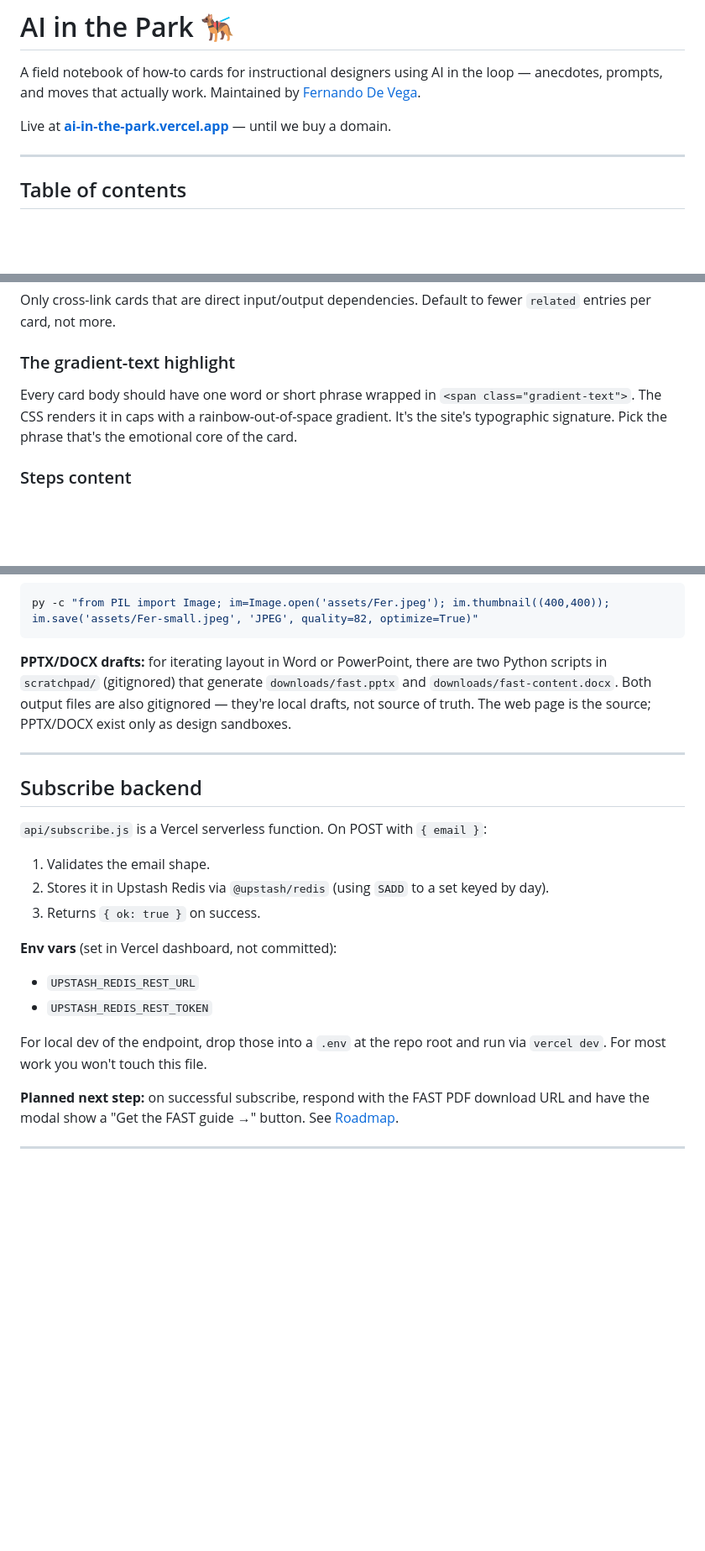
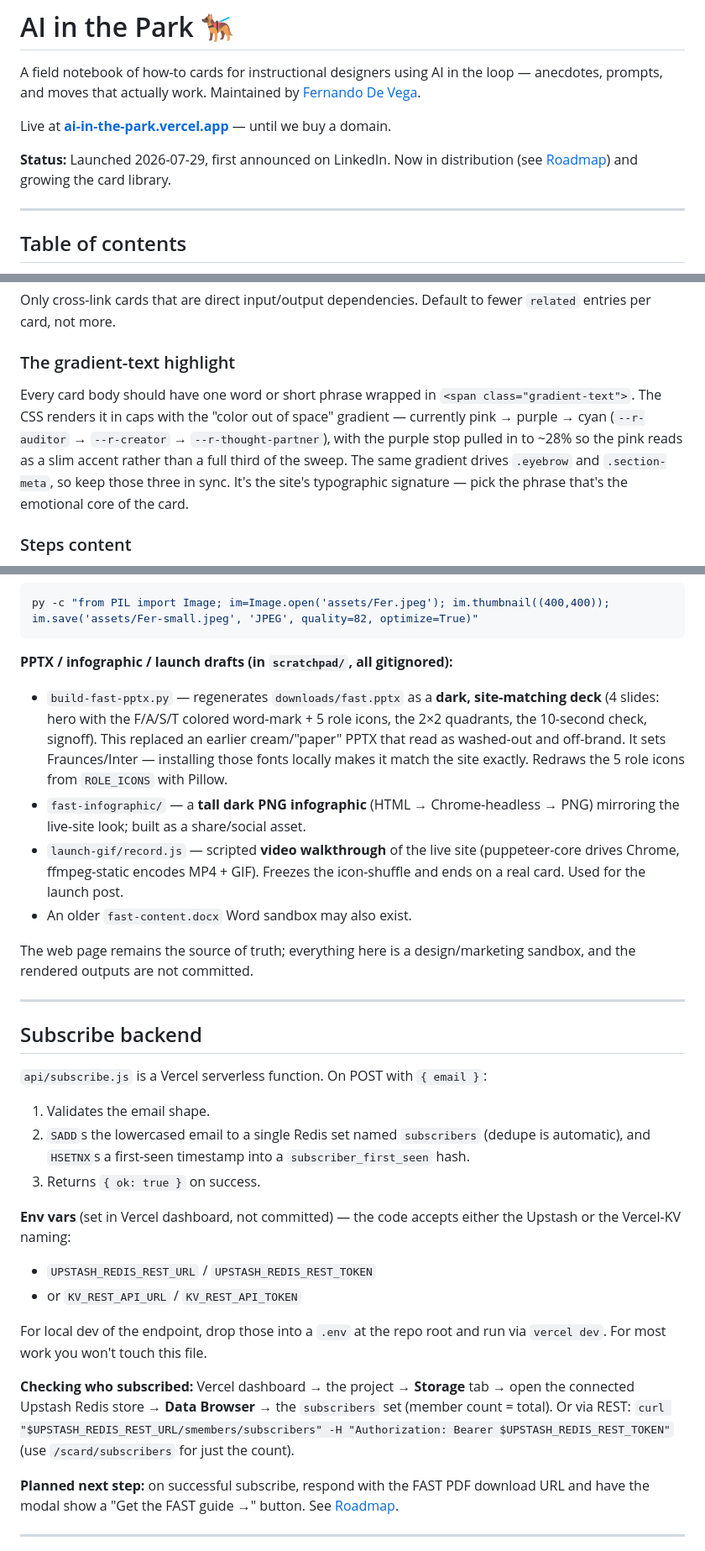
Before and after one commit to ferdevega/ai-in-the-park, a Markdown page: README.md, 3 parts joined by grey strips. Shown at 84% size. Rendered like a GitHub page; blank space fills up the shorter version.

````diff
--- a/README.md
+++ b/README.md
@@ -3,6 +3,8 @@
 A field notebook of how-to cards for instructional designers using AI in the loop — anecdotes, prompts, and moves that actually work. Maintained by [Fernando De Vega](https://www.linkedin.com/in/ferdevega/).
 
 Live at **[ai-in-the-park.vercel.app](https://ai-in-the-park.vercel.app)** — until we buy a domain.
+
+**Status:** Launched 2026-07-29, first announced on LinkedIn. Now in distribution (see [Roadmap](#roadmap--open-items)) and growing the card library.
 
 ---
 
@@ -223,7 +225,7 @@ When body prose refers to another card, don't drop an inline link. Say "listed b
 Only cross-link cards that are direct input/output dependencies. Default to fewer `related` entries per card, not more.
 
 ### The gradient-text highlight
-Every card body should have one word or short phrase wrapped in `<span class="gradient-text">`. The CSS renders it in caps with a rainbow-out-of-space gradient. It's the site's typographic signature. Pick the phrase that's the emotional core of the card.
+Every card body should have one word or short phrase wrapped in `<span class="gradient-text">`. The CSS renders it in caps with the "color out of space" gradient — currently pink → purple → cyan (`--r-auditor` → `--r-creator` → `--r-thought-partner`), with the purple stop pulled in to ~28% so the pink reads as a slim accent rather than a full third of the sweep. The same gradient drives `.eyebrow` and `.section-meta`, so keep those three in sync. It's the site's typographic signature — pick the phrase that's the emotional core of the card.
 
 ### Steps content
 No paste-only step. "Paste the prompt and run" is filler — either fold that into the previous step or skip it. Steps are for judgment moves, not mechanical ones.
@@ -298,7 +302,13 @@ Under the hood this runs Chrome headless against the deployed URL and prints to
 py -c "from PIL import Image; im=Image.open('assets/Fer.jpeg'); im.thumbnail((400,400)); im.save('assets/Fer-small.jpeg', 'JPEG', quality=82, optimize=True)"
 ```
 
-**PPTX/DOCX drafts:** for iterating layout in Word or PowerPoint, there are two Python scripts in `scratchpad/` (gitignored) that generate `downloads/fast.pptx` and `downloads/fast-content.docx`. Both output files are also gitignored — they're local drafts, not source of truth. The web page is the source; PPTX/DOCX exist only as design sandboxes.
+**PPTX / infographic / launch drafts (in `scratchpad/`, all gitignored):**
+- `build-fast-pptx.py` — regenerates `downloads/fast.pptx` as a **dark, site-matching deck** (4 slides: hero with the F/A/S/T colored word-mark + 5 role icons, the 2×2 quadrants, the 10-second check, signoff). This replaced an earlier cream/"paper" PPTX that read as washed-out and off-brand. It sets Fraunces/Inter — installing those fonts locally makes it match the site exactly. Redraws the 5 role icons from `ROLE_ICONS` with Pillow.
+- `fast-infographic/` — a **tall dark PNG infographic** (HTML → Chrome-headless → PNG) mirroring the live-site look; built as a share/social asset.
+- `launch-gif/record.js` — scripted **video walkthrough** of the live site (puppeteer-core drives Chrome, ffmpeg-static encodes MP4 + GIF). Freezes the icon-shuffle and ends on a real card. Used for the launch post.
+- An older `fast-content.docx` Word sandbox may also exist.
+
+The web page remains the source of truth; everything here is a design/marketing sandbox, and the rendered outputs are not committed.
 
 ---
 
@@ -306,14 +316,16 @@ py -c "from PIL import Image; im=Image.open('assets/Fer.jpeg'); im.thumbnail((40
 
 `api/subscribe.js` is a Vercel serverless function. On POST with `{ email }`:
 1. Validates the email shape.
-2. Stores it in Upstash Redis via `@upstash/redis` (using `SADD` to a set keyed by day).
+2. `SADD`s the lowercased email to a single Redis set named `subscribers` (dedupe is automatic), and `HSETNX`s a first-seen timestamp into a `subscriber_first_seen` hash.
 3. Returns `{ ok: true }` on success.
 
-**Env vars** (set in Vercel dashboard, not committed):
-- `UPSTASH_REDIS_REST_URL`
-- `UPSTASH_REDIS_REST_TOKEN`
+**Env vars** (set in Vercel dashboard, not committed) — the code accepts either the Upstash or the Vercel-KV naming:
+- `UPSTASH_REDIS_REST_URL` / `UPSTASH_REDIS_REST_TOKEN`
+- or `KV_REST_API_URL` / `KV_REST_API_TOKEN`
 
 For local dev of the endpoint, drop those into a `.env` at the repo root and run via `vercel dev`. For most work you won't touch this file.
+
+**Checking who subscribed:** Vercel dashboard → the project → **Storage** tab → open the connected Upstash Redis store → **Data Browser** → the `subscribers` set (member count = total). Or via REST: `curl "$UPSTASH_REDIS_REST_URL/smembers/subscribers" -H "Authorization: Bearer $UPSTASH_REDIS_REST_TOKEN"` (use `/scard/subscribers` for just the count).
 
 **Planned next step:** on successful subscribe, respond with the FAST PDF download URL and have the modal show a "Get the FAST guide →" button. See [Roadmap](#roadmap--open-items).
 
````
Also changed, not shown: other parts of README.md (+21 -10 lines).
